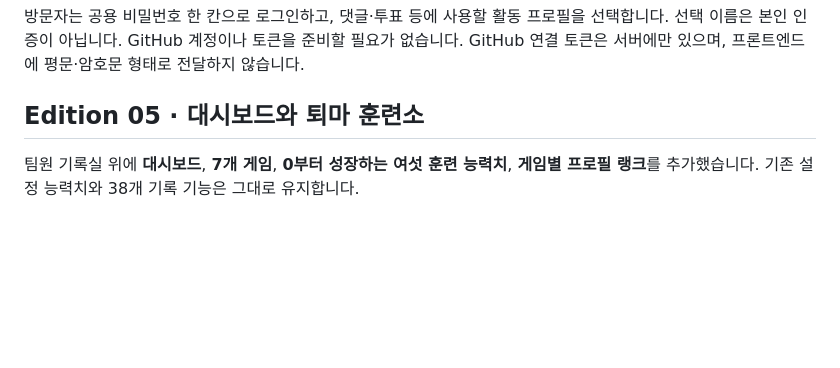
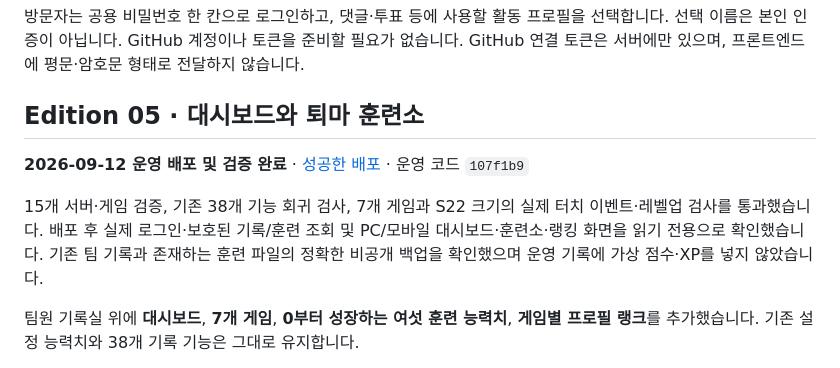
Before and after one commit to dampd21/Theme-Sa, a Markdown page: README.md, the part around the change. Rendered like a GitHub page; blank space fills up the shorter version.

Commit message:
Document verified Edition 05 deployment and read-only live checks

```diff
--- a/README.md
+++ b/README.md
@@ -7,6 +7,10 @@
 방문자는 공용 비밀번호 한 칸으로 로그인하고, 댓글·투표 등에 사용할 활동 프로필을 선택합니다. 선택 이름은 본인 인증이 아닙니다. GitHub 계정이나 토큰을 준비할 필요가 없습니다. GitHub 연결 토큰은 서버에만 있으며, 프론트엔드에 평문·암호문 형태로 전달하지 않습니다.
 
 ## Edition 05 · 대시보드와 퇴마 훈련소
+
+**2026-09-12 운영 배포 및 검증 완료** · [성공한 배포](https://github.com/dampd21/Theme-Sa/actions/runs/34698330958) · 운영 코드 `107f1b9`
+
+15개 서버·게임 검증, 기존 38개 기능 회귀 검사, 7개 게임과 S22 크기의 실제 터치 이벤트·레벨업 검사를 통과했습니다. 배포 후 실제 로그인·보호된 기록/훈련 조회 및 PC/모바일 대시보드·훈련소·랭킹 화면을 읽기 전용으로 확인했습니다. 기존 팀 기록과 존재하는 훈련 파일의 정확한 비공개 백업을 확인했으며 운영 기록에 가상 점수·XP를 넣지 않았습니다.
 
 팀원 기록실 위에 **대시보드**, **7개 게임**, **0부터 성장하는 여섯 훈련 능력치**, **게임별 프로필 랭크**를 추가했습니다. 기존 설정 능력치와 38개 기록 기능은 그대로 유지합니다.
 
```
